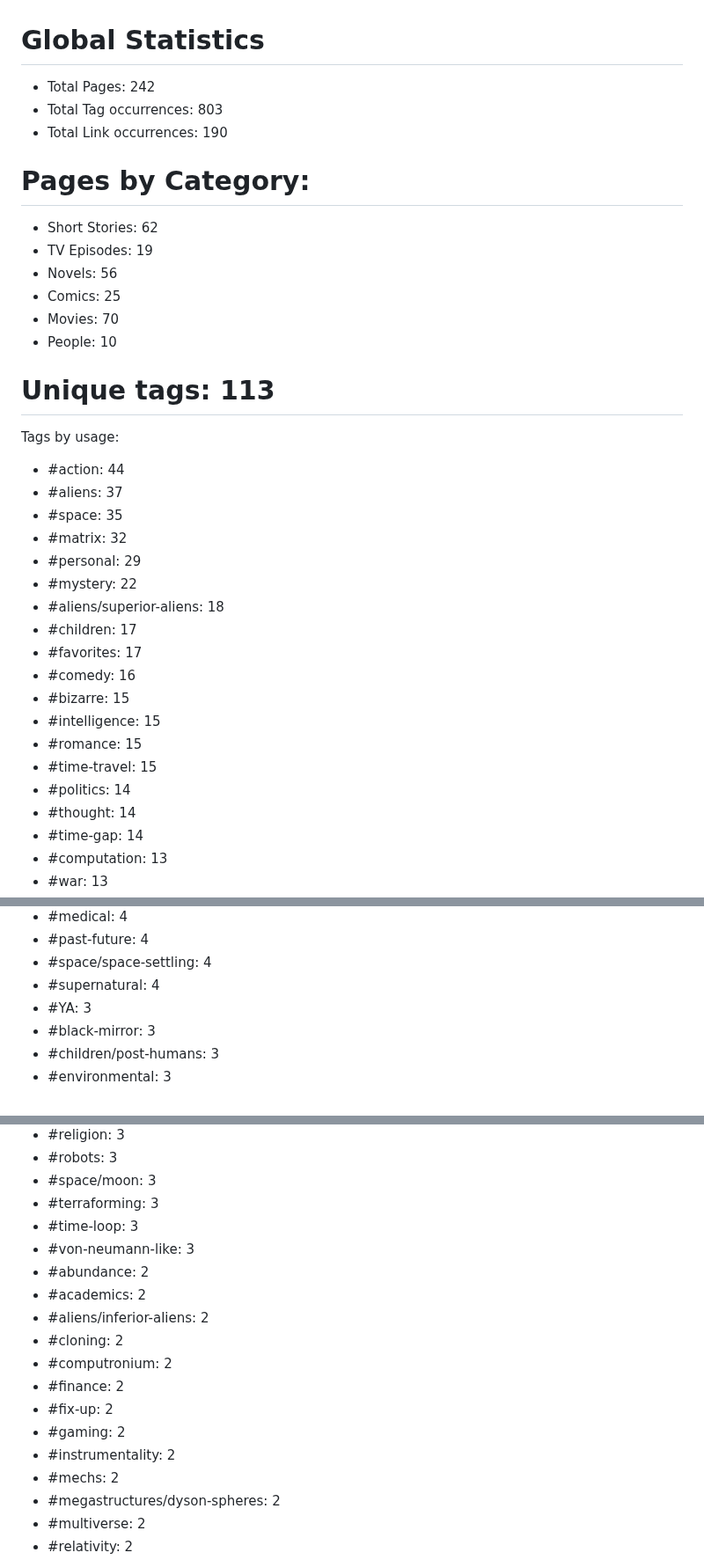
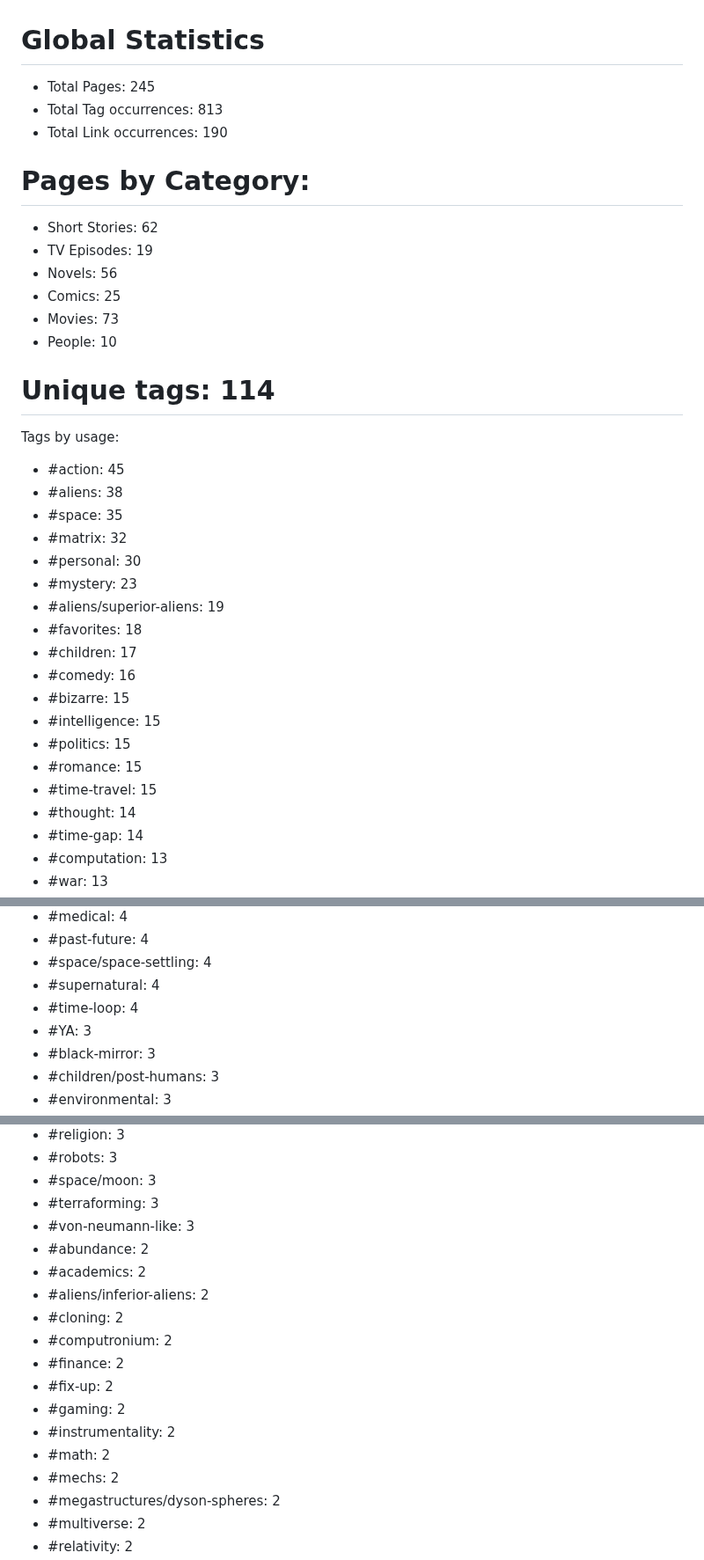
Before and after one commit to kh3dron/scifi-database, a Markdown page: README.md, 3 parts joined by grey strips. Shown at 88% size. Drawn GitHub-style.

Commit message:
Update README.md via GitHub Actions

```diff
--- a/README.md
+++ b/README.md
@@ -1,6 +1,6 @@
 # Global Statistics
-* Total Pages: 242
-* Total Tag occurrences: 803
+* Total Pages: 245
+* Total Tag occurrences: 813
 * Total Link occurrences: 190
 
 
@@ -9,27 +9,27 @@
 * TV Episodes: 19
 * Novels: 56
 * Comics: 25
-* Movies: 70
+* Movies: 73
 * People: 10
 
 
-# Unique tags: 113
+# Unique tags: 114
 Tags by usage:
-* #action: 44
-* #aliens: 37
+* #action: 45
+* #aliens: 38
 * #space: 35
 * #matrix: 32
-* #personal: 29
-* #mystery: 22
-* #aliens/superior-aliens: 18
+* #personal: 30
+* #mystery: 23
+* #aliens/superior-aliens: 19
+* #favorites: 18
 * #children: 17
-* #favorites: 17
 * #comedy: 16
 * #bizarre: 15
 * #intelligence: 15
+* #politics: 15
 * #romance: 15
 * #time-travel: 15
-* #politics: 14
 * #thought: 14
 * #time-gap: 14
 * #computation: 13
@@ -77,6 +77,7 @@ Tags by usage:
 * #past-future: 4
 * #space/space-settling: 4
 * #supernatural: 4
+* #time-loop: 4
 * #YA: 3
 * #black-mirror: 3
 * #children/post-humans: 3
@@ -92,7 +93,6 @@ Tags by usage:
 * #robots: 3
 * #space/moon: 3
 * #terraforming: 3
-* #time-loop: 3
 * #von-neumann-like: 3
 * #abundance: 2
 * #academics: 2
@@ -103,6 +103,7 @@ Tags by usage:
 * #fix-up: 2
 * #gaming: 2
 * #instrumentality: 2
+* #math: 2
 * #mechs: 2
 * #megastructures/dyson-spheres: 2
 * #multiverse: 2
```
Also changed, not shown: analysis/smallest-files.md (+4 -1 lines).
